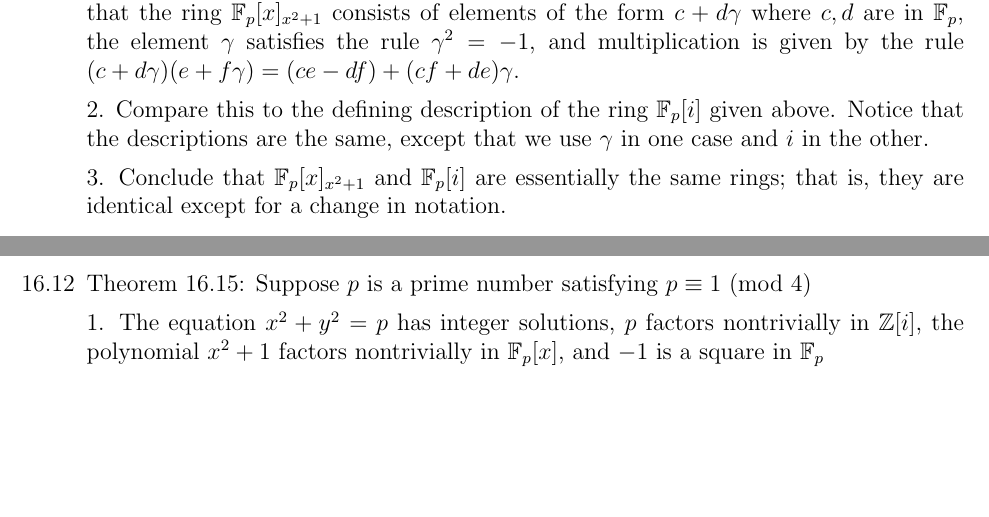
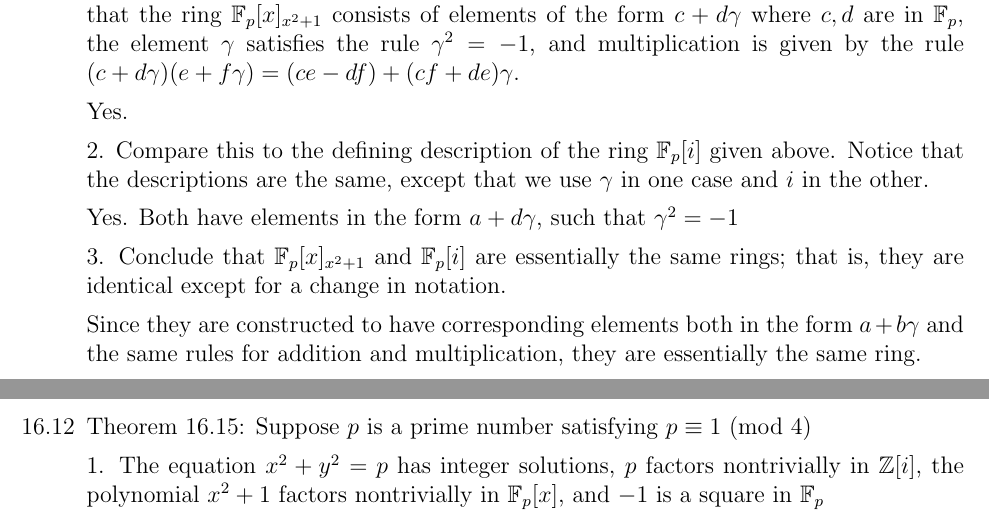
Before and after one commit to chenbrandon/MATHHW, a LaTeX document (412/412hw6.tex): two parts of pages 4 and 5 of 5, joined at a grey line, cut so that both start at the same text, the shorter picture padded with empty space. Compiled offline with pdfLaTeX.

Commit message:
complete 412hw6

```diff
--- a/412/412hw6.tex
+++ b/412/412hw6.tex
@@ -155,9 +155,15 @@ Prove theorem 16.9 by following the steps below:
 
 1. Review the construction of the polynomial congruence rings in order to observe that the ring $\mathbb{F}_p[x]_{x^2 + 1}$ consists of elements of the form $c+d\gamma$ where $c, d$ are in $\mathbb{F}_p$, the element $\gamma$ satisfies the rule $\gamma^2 = -1$, and multiplication is given by the rule $(c + d\gamma)(e + f\gamma) = (ce - df) + (cf + de)\gamma.$
 
+Yes.
+
 2. Compare this to the defining description of the ring $\mathbb{F}_p[i]$ given above. Notice that the descriptions are the same, except that we use $\gamma$ in one case and $i$ in the other.
 
+Yes. Both have elements in the form $a + d\gamma$, such that $\gamma^2 = -1$
+
 3. Conclude that $\mathbb{F}_p[x]_{x^2+1}$ and $\mathbb{F}_p[i]$ are essentially the same rings; that is, they are identical except for a change in notation.
+
+Since they are constructed to have corresponding elements both in the form $a+b\gamma$ and the same rules for addition and multiplication, they are essentially the same ring.
 
 \newpage
 \item[16.12]
```
Also changed, not shown: 412/412hw6.pdf.
